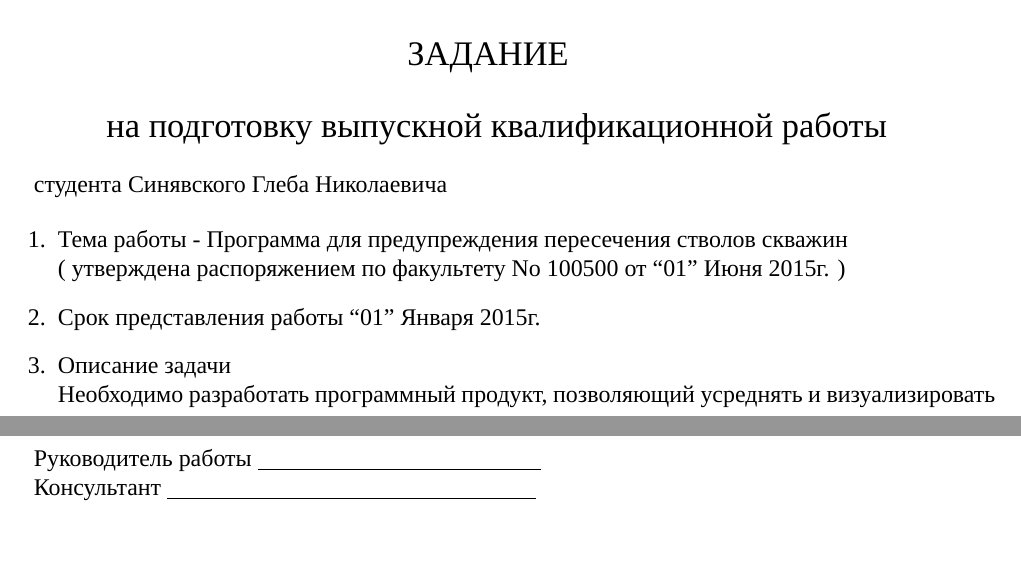
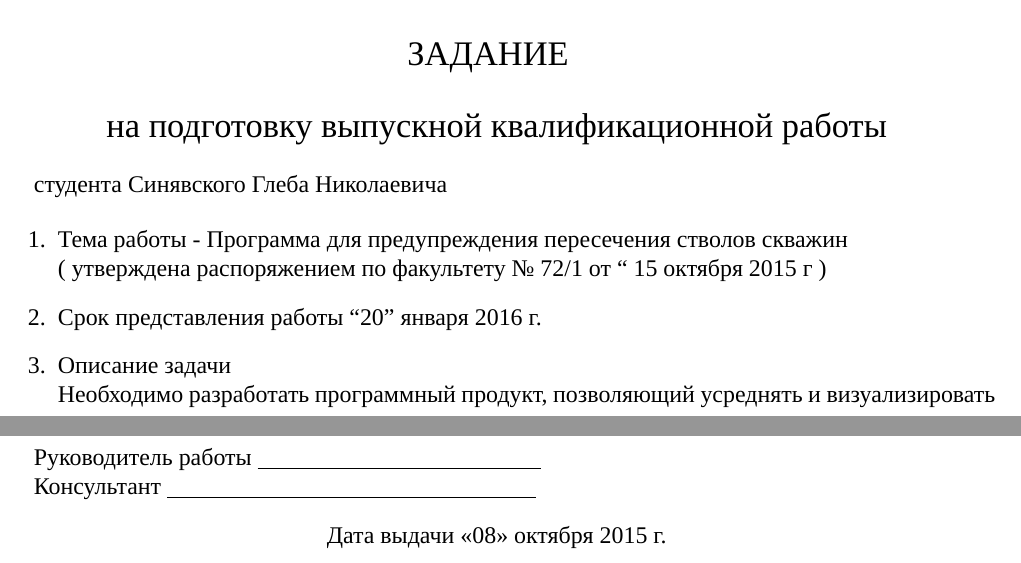
Before and after one commit to zhulik/diploma, a LaTeX document (main.tex, which reads task.tex): two parts of pages 2 and 3 of 48, joined at a grey line, cut so that both start at the same text. Compiled offline with LuaLaTeX; a missing font is replaced by an installed copy or a similar font.

Commit message:
dates fixed. pdf updated

```diff
--- a/task.tex
+++ b/task.tex
@@ -34,8 +34,8 @@
 
 \begin{enumerate}
   \item Тема работы - Программа для предупреждения пересечения стволов скважин\\
-  ( утверждена распоряжением по факультету No 100500 от “01” Июня 2015г. )
-  \item Срок представления работы “01” Января 2015г.
+  ( утверждена  распоряжением  по  факультету  №  72/1    от “  15 октября   2015  г )
+  \item Срок  представления  работы  “20”     января     2016  г.
   \item Описание задачи\\
     Необходимо разработать программный продукт, позволяющий усреднять и визуализировать замеры стволов скважин, а так же
     позволять оценивать расстояния между ними.
@@ -60,4 +60,5 @@
 Руководитель работы \underline{\hspace{5cm}}
 
 Консультант \underline{\hspace{6.5cm}}
+\center Дата  выдачи   «08»  октября       2015 г.
 \end{titlepage}
```
Also changed, not shown: title.tex (+2 -2 lines), main.pdf, task.tex (2 more changed lines).
